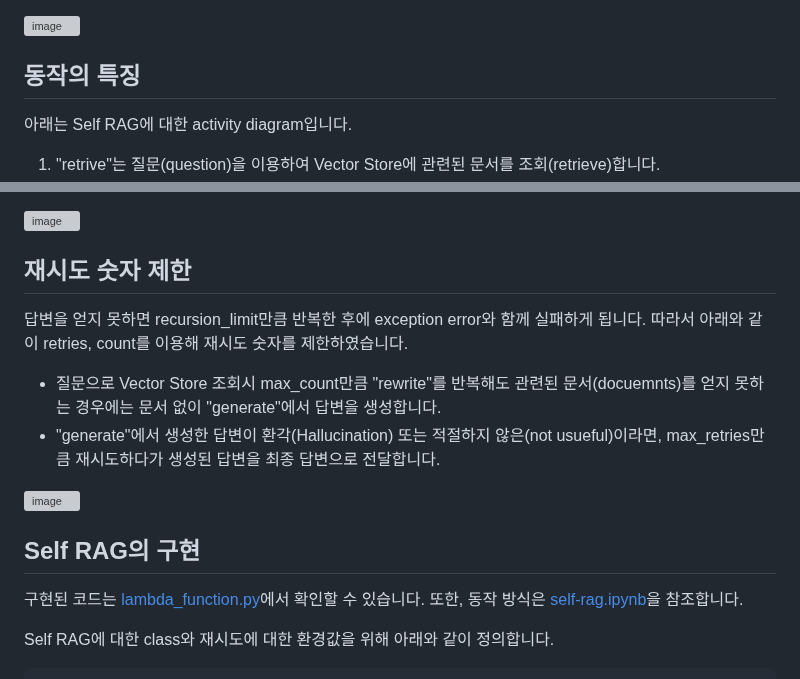
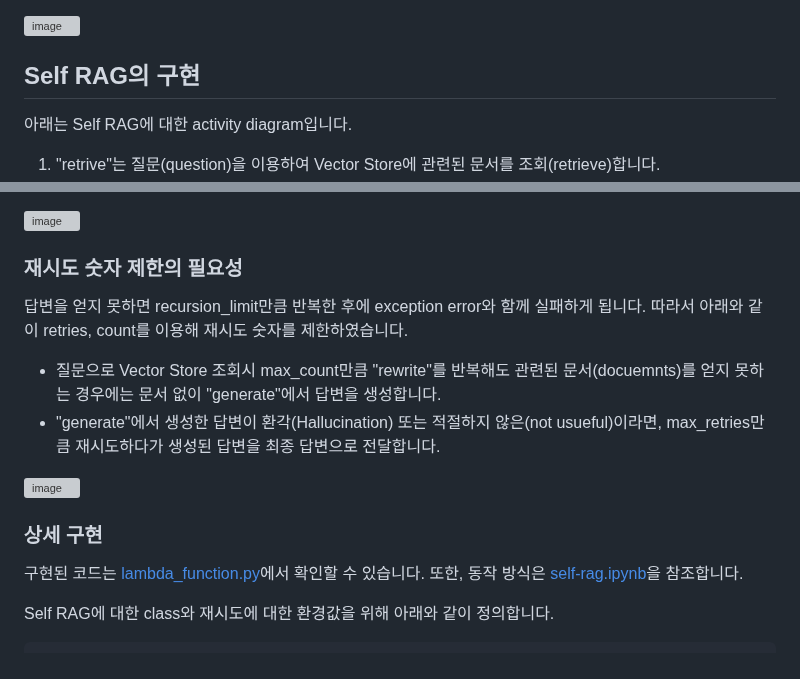
Before and after one commit to kyopark2014/langgraph-agent, a Markdown page: self-rag.md, 2 parts joined by grey strips. Rendered like a GitHub page; grey boxes are pictures that could not be loaded.

```diff
--- a/self-rag.md
+++ b/self-rag.md
@@ -9,7 +9,7 @@ Self RAG는 Self Reflection을 베이스로 [(2023.10) Self-RAG: Learning to Ret
 ![image](https://github.com/user-attachments/assets/ad83adf8-600b-4c3b-b601-9ad6f48f235b)
 
 
-## 동작의 특징
+## Self RAG의 구현
 
 아래는 Self RAG에 대한 activity diagram입니다.
 
@@ -22,7 +22,7 @@ Self RAG는 Self Reflection을 베이스로 [(2023.10) Self-RAG: Learning to Ret
 
 ![image](https://github.com/user-attachments/assets/55672f1a-0b8e-4566-a604-6e5534d9e7d9)
 
-## 재시도 숫자 제한
+### 재시도 숫자 제한의 필요성
 
 답변을 얻지 못하면 recursion_limit만큼 반복한 후에 exception error와 함께 실패하게 됩니다. 따라서 아래와 같이 retries, count를 이용해 재시도 숫자를 제한하였습니다.
 
@@ -31,7 +31,7 @@ Self RAG는 Self Reflection을 베이스로 [(2023.10) Self-RAG: Learning to Ret
 
 ![image](https://github.com/user-attachments/assets/4dc8a762-70f5-4e1b-9d2e-d082cc9e74a5)
 
-## Self RAG의 구현
+### 상세 구현
 
 구현된 코드는 [lambda_function.py](./lambda-chat-ws/lambda_function.py)에서 확인할 수 있습니다. 또한, 동작 방식은 [self-rag.ipynb](./agent/self-rag.ipynb)을 참조합니다.
 
```
